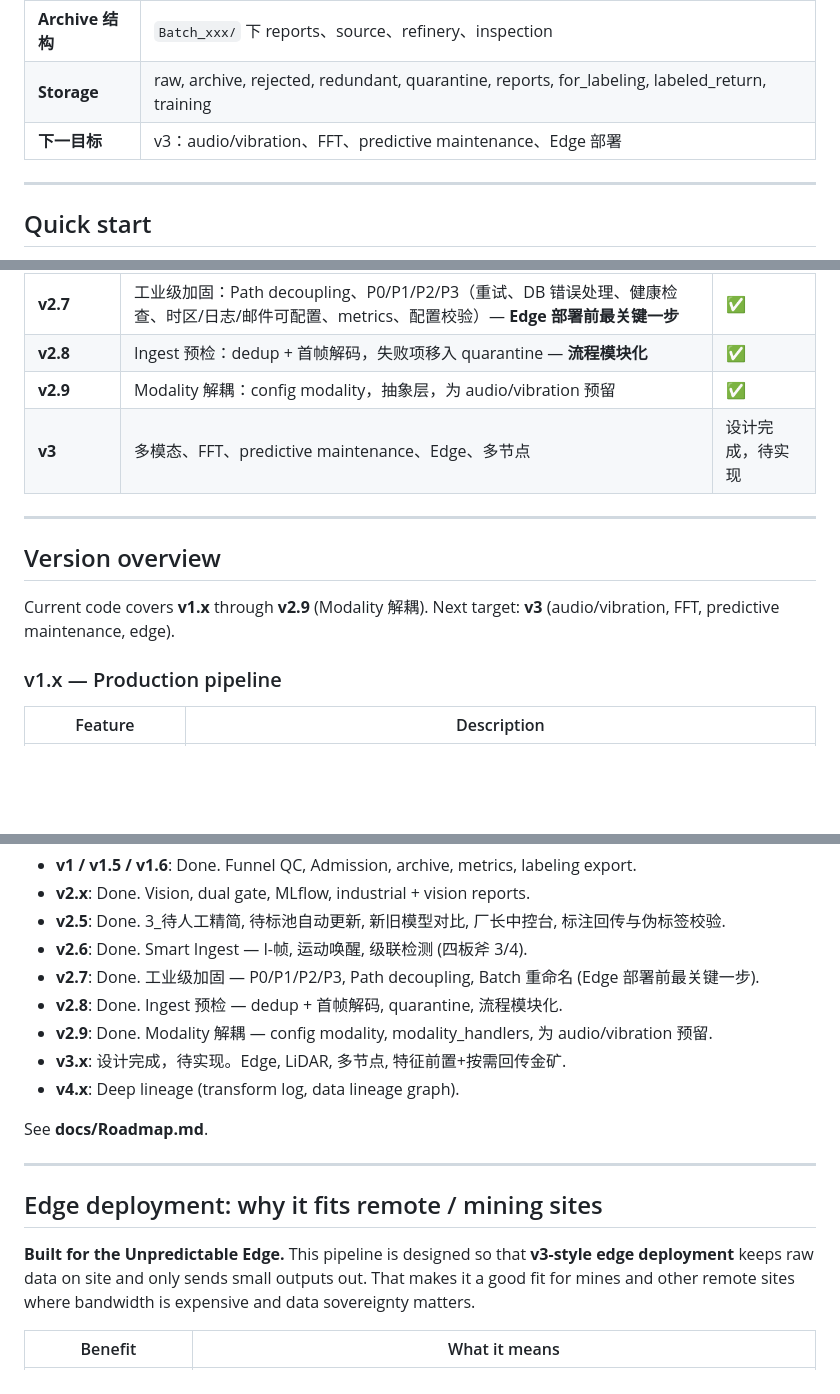
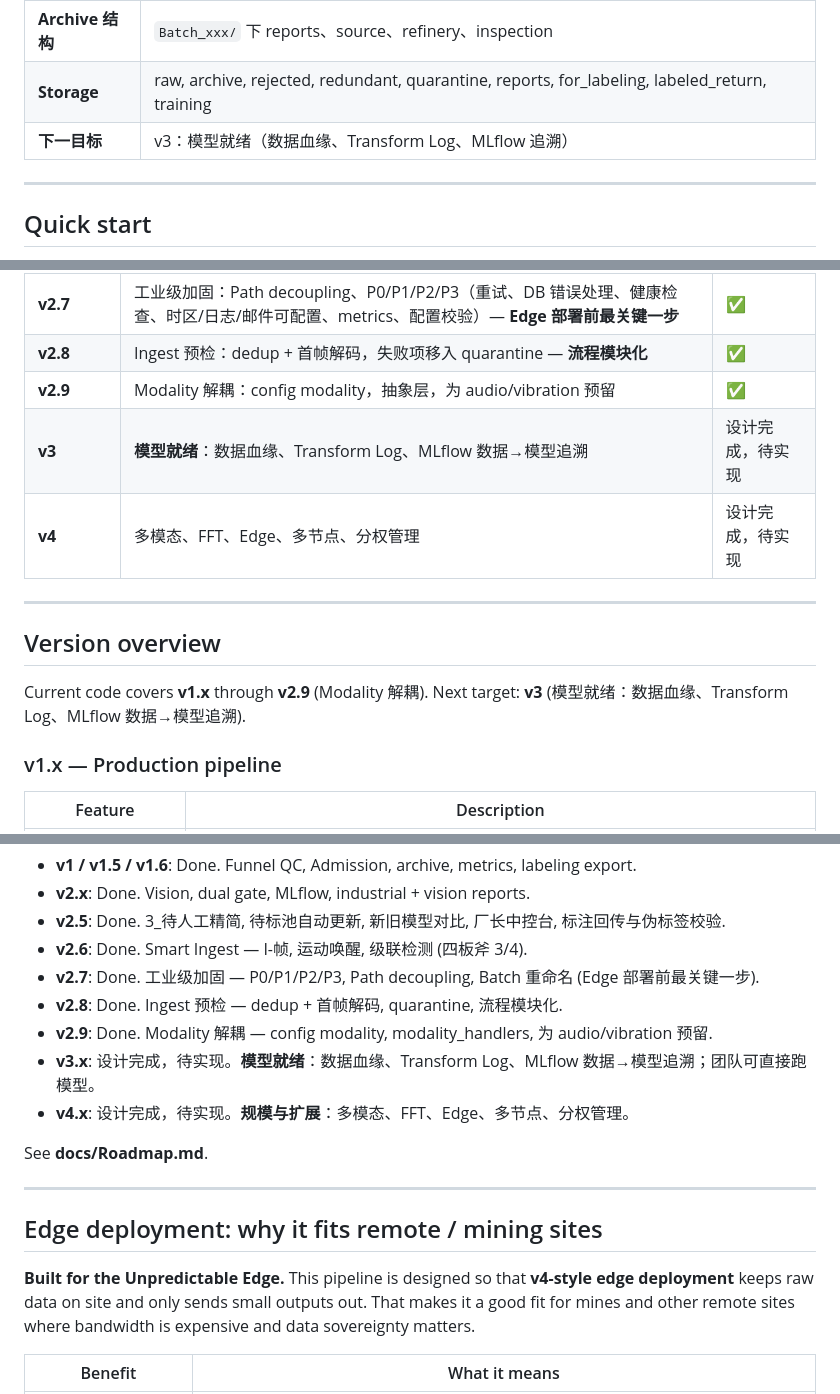
Before and after one commit to smileyimao/DataFactory, a Markdown page: README.md, 3 parts joined by grey strips. Rendered like a GitHub page; blank space fills up the shorter version.

Commit message:
docs: swap v3/v4 — v3=模型就绪(Deep lineage+MLflow), v4=规模扩展(Edge+多模态)
Co-authored-by: Cursor <cursoragent@cursor.com>

```diff
--- a/README.md
+++ b/README.md
@@ -20,7 +20,7 @@ Industrial video pipeline: **raw material → Ingest (pre-filter) → Funnel QC
 | **主流程** | Ingest（预检 dedup + decode）→ Funnel QC（rule + vision）→ Admission（auto-pass + HITL）→ Archive |
 | **Archive 结构** | `Batch_xxx/` 下 reports、source、refinery、inspection |
 | **Storage** | raw, archive, rejected, redundant, quarantine, reports, for_labeling, labeled_return, training |
-| **下一目标** | v3：audio/vibration、FFT、predictive maintenance、Edge 部署 |
+| **下一目标** | v3：模型就绪（数据血缘、Transform Log、MLflow 追溯） |
 
 ---
 
@@ -75,13 +75,14 @@ For readers familiar with industrial / MLOps terminology, the design maps as fol
 | **v2.7** | 工业级加固：Path decoupling、P0/P1/P2/P3（重试、DB 错误处理、健康检查、时区/日志/邮件可配置、metrics、配置校验）— **Edge 部署前最关键一步** | ✅ |
 | **v2.8** | Ingest 预检：dedup + 首帧解码，失败项移入 quarantine — **流程模块化** | ✅ |
 | **v2.9** | Modality 解耦：config modality，抽象层，为 audio/vibration 预留 | ✅ |
-| **v3** | 多模态、FFT、predictive maintenance、Edge、多节点 | 设计完成，待实现 |
+| **v3** | **模型就绪**：数据血缘、Transform Log、MLflow 数据→模型追溯 | 设计完成，待实现 |
+| **v4** | 多模态、FFT、Edge、多节点、分权管理 | 设计完成，待实现 |
 
 ---
 
 ## Version overview
 
-Current code covers **v1.x** through **v2.9** (Modality 解耦). Next target: **v3** (audio/vibration, FFT, predictive maintenance, edge).
+Current code covers **v1.x** through **v2.9** (Modality 解耦). Next target: **v3** (模型就绪：数据血缘、Transform Log、MLflow 数据→模型追溯).
 
 ### v1.x — Production pipeline
 
@@ -192,8 +193,8 @@ See **docs/architecture.md**, **docs/architecture_mindmap.md**（思维导图骨
 - **v2.7**: Done. 工业级加固 — P0/P1/P2/P3, Path decoupling, Batch 重命名 (Edge 部署前最关键一步).
 - **v2.8**: Done. Ingest 预检 — dedup + 首帧解码, quarantine, 流程模块化.
 - **v2.9**: Done. Modality 解耦 — config modality, modality_handlers, 为 audio/vibration 预留.
-- **v3.x**: 设计完成，待实现。Edge, LiDAR, 多节点, 特征前置+按需回传金矿.
-- **v4.x**: Deep lineage (transform log, data lineage graph).
+- **v3.x**: 设计完成，待实现。**模型就绪**：数据血缘、Transform Log、MLflow 数据→模型追溯；团队可直接跑模型。
+- **v4.x**: 设计完成，待实现。**规模与扩展**：多模态、FFT、Edge、多节点、分权管理。
 
 See **docs/Roadmap.md**.
 
@@ -201,7 +202,7 @@ See **docs/Roadmap.md**.
 
 ## Edge deployment: why it fits remote / mining sites
 
-**Built for the Unpredictable Edge.** This pipeline is designed so that **v3-style edge deployment** keeps raw data on site and only sends small outputs out. That makes it a good fit for mines and other remote sites where bandwidth is expensive and data sovereignty matters.
+**Built for the Unpredictable Edge.** This pipeline is designed so that **v4-style edge deployment** keeps raw data on site and only sends small outputs out. That makes it a good fit for mines and other remote sites where bandwidth is expensive and data sovereignty matters.
 
 | Benefit | What it means |
 |--------|----------------|
```
Also changed, not shown: docs/Roadmap.md (+40 -27 lines).
